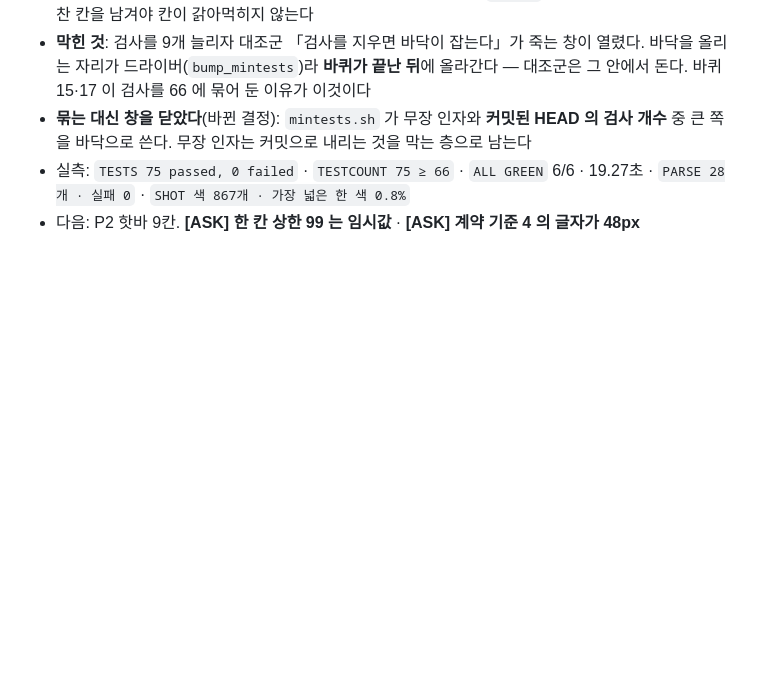
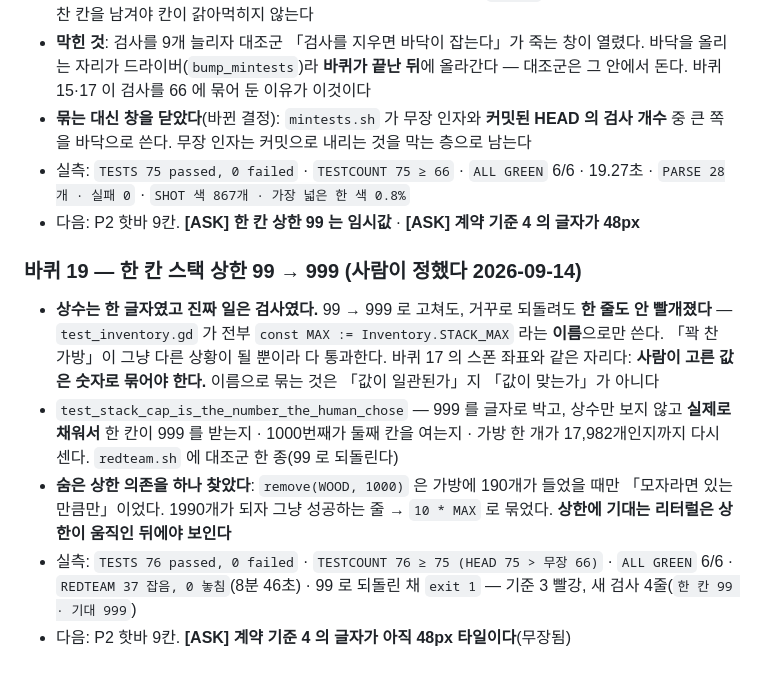
Before and after one commit to kimtuna/naru, a Markdown page: .loop/state.md, the part around the change. GitHub-like rendering; blank space fills up the shorter version.

```diff
--- a/.loop/state.md
+++ b/.loop/state.md
@@ -56,3 +56,20 @@
 - 실측: `TESTS 75 passed, 0 failed` · `TESTCOUNT 75 ≥ 66` · `ALL GREEN` 6/6 · 19.27초 ·
   `PARSE 28개 · 실패 0` · `SHOT 색 867개 · 가장 넓은 한 색 0.8%`
 - 다음: P2 핫바 9칸. **[ASK] 한 칸 상한 99 는 임시값** · **[ASK] 계약 기준 4 의 글자가 48px**
+
+### 바퀴 19 — 한 칸 스택 상한 **99 → 999** (사람이 정했다 2026-09-14)
+- **상수는 한 글자였고 진짜 일은 검사였다.** 99 → 999 로 고쳐도, 거꾸로 되돌려도
+  **한 줄도 안 빨개졌다** — `test_inventory.gd` 가 전부 `const MAX := Inventory.STACK_MAX`
+  라는 **이름**으로만 쓴다. 「꽉 찬 가방」이 그냥 다른 상황이 될 뿐이라 다 통과한다.
+  바퀴 17 의 스폰 좌표와 같은 자리다: **사람이 고른 값은 숫자로 묶어야 한다.**
+  이름으로 묶는 것은 「값이 일관된가」지 「값이 맞는가」가 아니다
+- `test_stack_cap_is_the_number_the_human_chose` — 999 를 글자로 박고, 상수만 보지 않고
+  **실제로 채워서** 한 칸이 999 를 받는지 · 1000번째가 둘째 칸을 여는지 ·
+  가방 한 개가 17,982개인지까지 다시 센다. `redteam.sh` 에 대조군 한 종(99 로 되돌린다)
+- **숨은 상한 의존을 하나 찾았다**: `remove(WOOD, 1000)` 은 가방에 190개가 들었을 때만
+  「모자라면 있는 만큼만」이었다. 1990개가 되자 그냥 성공하는 줄 → `10 * MAX` 로 묶었다.
+  **상한에 기대는 리터럴은 상한이 움직인 뒤에야 보인다**
+- 실측: `TESTS 76 passed, 0 failed` · `TESTCOUNT 76 ≥ 75 (HEAD 75 > 무장 66)` ·
+  `ALL GREEN` 6/6 · `REDTEAM 37 잡음, 0 놓침`(8분 46초) ·
+  99 로 되돌린 채 `exit 1` — 기준 3 빨강, 새 검사 4줄(`한 칸 99 · 기대 999`)
+- 다음: P2 핫바 9칸. **[ASK] 계약 기준 4 의 글자가 아직 48px 타일이다**(무장됨)
```
Also changed, not shown: docs/BACKLOG.md (+9 -7 lines), docs/JOURNAL.md (+27 -0 lines).
